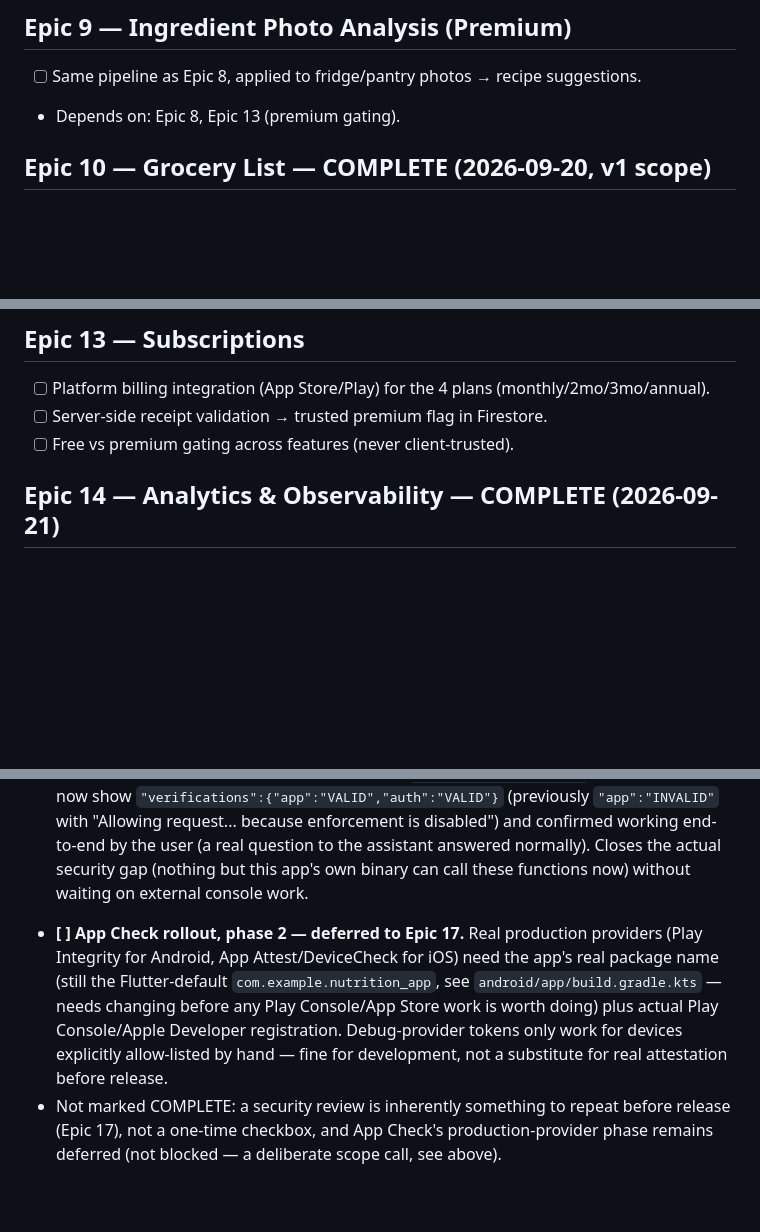
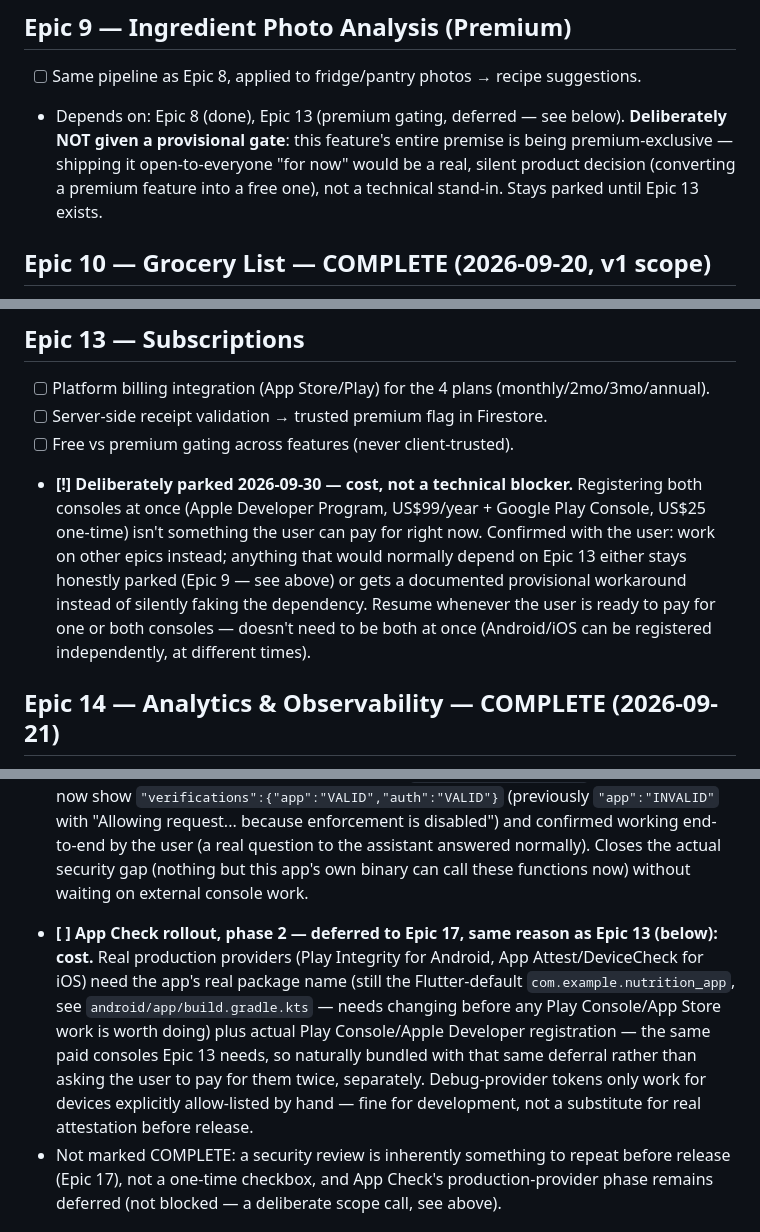
Before and after one commit to Valenciagu/nutrition_app, a Markdown page: TASKS.md, 3 parts joined by grey strips. Drawn GitHub-style; blank space fills up the shorter version.

```diff
--- a/TASKS.md
+++ b/TASKS.md
@@ -102,7 +102,7 @@ Validated: `flutter analyze` clean, `flutter build web --debug` succeeds after b
 
 ## Epic 9 — Ingredient Photo Analysis (Premium)
 - [ ] Same pipeline as Epic 8, applied to fridge/pantry photos → recipe suggestions.
-- Depends on: Epic 8, Epic 13 (premium gating).
+- Depends on: Epic 8 (done), Epic 13 (premium gating, deferred — see below). **Deliberately NOT given a provisional gate**: this feature's entire premise is being premium-exclusive — shipping it open-to-everyone "for now" would be a real, silent product decision (converting a premium feature into a free one), not a technical stand-in. Stays parked until Epic 13 exists.
 
 ## Epic 10 — Grocery List — COMPLETE (2026-09-20, v1 scope)
 - [x] Generate grouped shopping list from plan/recipes. No new Cloud Function/AI at all — pure aggregation over data the client can already read: pending meals from `weekPlansProvider` (Epic 6) whose `recipeId` already points to a generated `Recipe` (Epic 7), grouped by ingredient name and categorized deterministically (`categorizeIngredient`, keyword-based, same pattern/justification as the backend's `ALLERGEN_KEYWORDS`). **Meals without a generated recipe are never guessed at** — listed separately with a tap-through to generate that recipe, rather than inventing ingredients for a meal the AI never actually specified. Quantities across recipes are shown side-by-side, not summed (`RecipeIngredient.quantity` is freeform text from Epic 7, not safely summable).
@@ -135,6 +135,7 @@ Validated: `flutter analyze` clean, `flutter build web --debug` succeeds after b
 - [ ] Platform billing integration (App Store/Play) for the 4 plans (monthly/2mo/3mo/annual).
 - [ ] Server-side receipt validation → trusted premium flag in Firestore.
 - [ ] Free vs premium gating across features (never client-trusted).
+- **[!] Deliberately parked 2026-09-30 — cost, not a technical blocker.** Registering both consoles at once (Apple Developer Program, US$99/year + Google Play Console, US$25 one-time) isn't something the user can pay for right now. Confirmed with the user: work on other epics instead; anything that would normally depend on Epic 13 either stays honestly parked (Epic 9 — see above) or gets a documented provisional workaround instead of silently faking the dependency. Resume whenever the user is ready to pay for one or both consoles — doesn't need to be both at once (Android/iOS can be registered independently, at different times).
 
 ## Epic 14 — Analytics & Observability — COMPLETE (2026-09-21)
 - [x] Crashlytics wired up (`main.dart`, `FlutterError.onError`/`PlatformDispatcher.instance.onError`), disabled in debug (`setCrashlyticsCollectionEnabled(!kDebugMode)`) so local development doesn't pollute the shared Firebase project's dashboard. No web implementation (Android/iOS/macOS only) — no-op there behind `kIsWeb`, same pattern as Épica 12's `NotificationService`. The Gradle plugin was already applied from `flutterfire configure` (FOUND-009), no native changes needed.
@@ -152,5 +153,5 @@ Validated: `flutter analyze` clean, `flutter build web --debug` succeeds after b
 - [x] App Check rollout, phase 1 (2026-09-30) — activated with the **debug provider** (`AndroidProvider.debug`/`AppleProvider.debug`), not real Play Integrity/App Attest: those still need the app registered in Play Console/Apple Developer, which is release-prep work (Epic 17), not something to block this security fix on. `main.dart` now calls `FirebaseAppCheck.instance.activate(...)` right after `Firebase.initializeApp` (skipped on web, no consumer yet — same pattern as `NotificationService`/Crashlytics). The debug provider prints a per-install token that has to be registered once in Firebase Console ("Manage debug tokens") — done for the dev device. `enforceAppCheck: true` added to all 9 callable functions and deployed; confirmed via `firebase functions:log` that real requests now show `"verifications":{"app":"VALID","auth":"VALID"}` (previously `"app":"INVALID"` with "Allowing request... because enforcement is disabled") and confirmed working end-to-end by the user (a real question to the assistant answered normally). Closes the actual security gap (nothing but this app's own binary can call these functions now) without waiting on external console work.
-- **[ ] App Check rollout, phase 2 — deferred to Epic 17.** Real production providers (Play Integrity for Android, App Attest/DeviceCheck for iOS) need the app's real package name (still the Flutter-default `com.example.nutrition_app`, see `android/app/build.gradle.kts` — needs changing before any Play Console/App Store work is worth doing) plus actual Play Console/Apple Developer registration. Debug-provider tokens only work for devices explicitly allow-listed by hand — fine for development, not a substitute for real attestation before release.
+- **[ ] App Check rollout, phase 2 — deferred to Epic 17, same reason as Epic 13 (below): cost.** Real production providers (Play Integrity for Android, App Attest/DeviceCheck for iOS) need the app's real package name (still the Flutter-default `com.example.nutrition_app`, see `android/app/build.gradle.kts` — needs changing before any Play Console/App Store work is worth doing) plus actual Play Console/Apple Developer registration — the same paid consoles Epic 13 needs, so naturally bundled with that same deferral rather than asking the user to pay for them twice, separately. Debug-provider tokens only work for devices explicitly allow-listed by hand — fine for development, not a substitute for real attestation before release.
 - Not marked COMPLETE: a security review is inherently something to repeat before release (Epic 17), not a one-time checkbox, and App Check's production-provider phase remains deferred (not blocked — a deliberate scope call, see above).
 
 ## Epic 16 — Testing (deferred to the end per user request)
```
Also changed, not shown: other parts of TASKS.md (+2 -2 lines), PROJECT_CONTEXT.md (+1 -1 lines).
